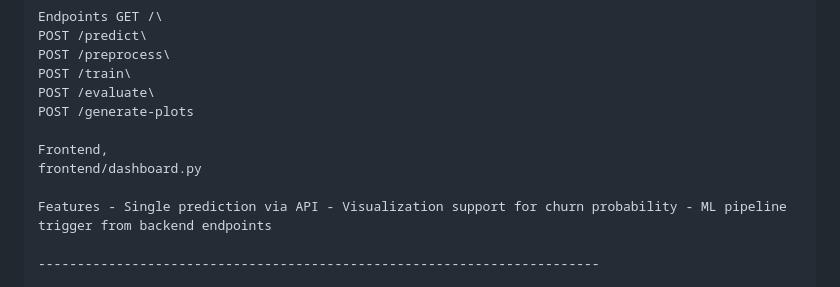
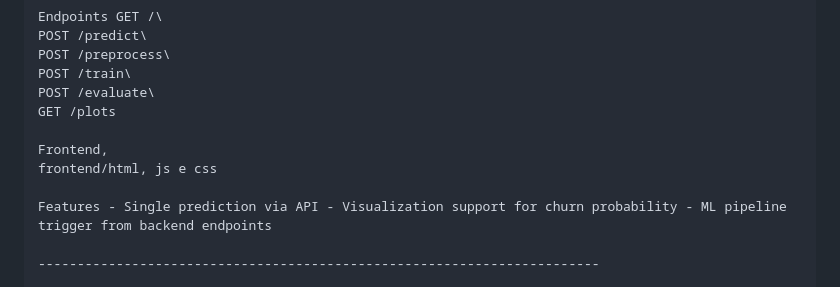
Before and after one commit to IadeliseGiovanni/Customer-Churn-Prediction-System, a Markdown page: README.md, the part around the change. Rendered like a GitHub page.

```diff
--- a/README.md
+++ b/README.md
@@ -189,10 +189,10 @@ POST /predict\
 POST /preprocess\
 POST /train\
 POST /evaluate\
-POST /generate-plots
+GET /plots
 
 Frontend,
-frontend/dashboard.py
+frontend/html, js e css
 
 Features - Single prediction via API - Visualization support for churn probability - ML pipeline trigger from backend endpoints
 
```
